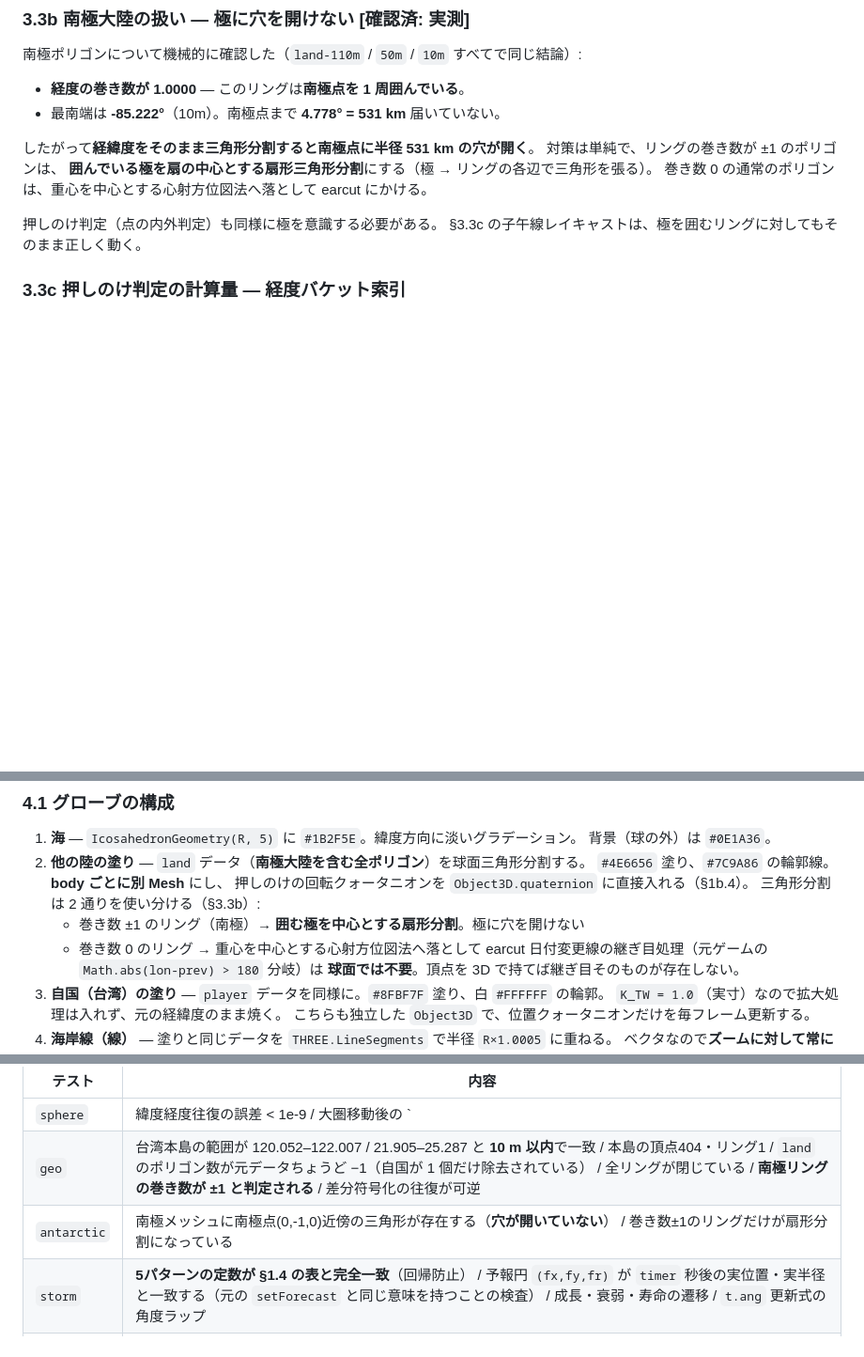
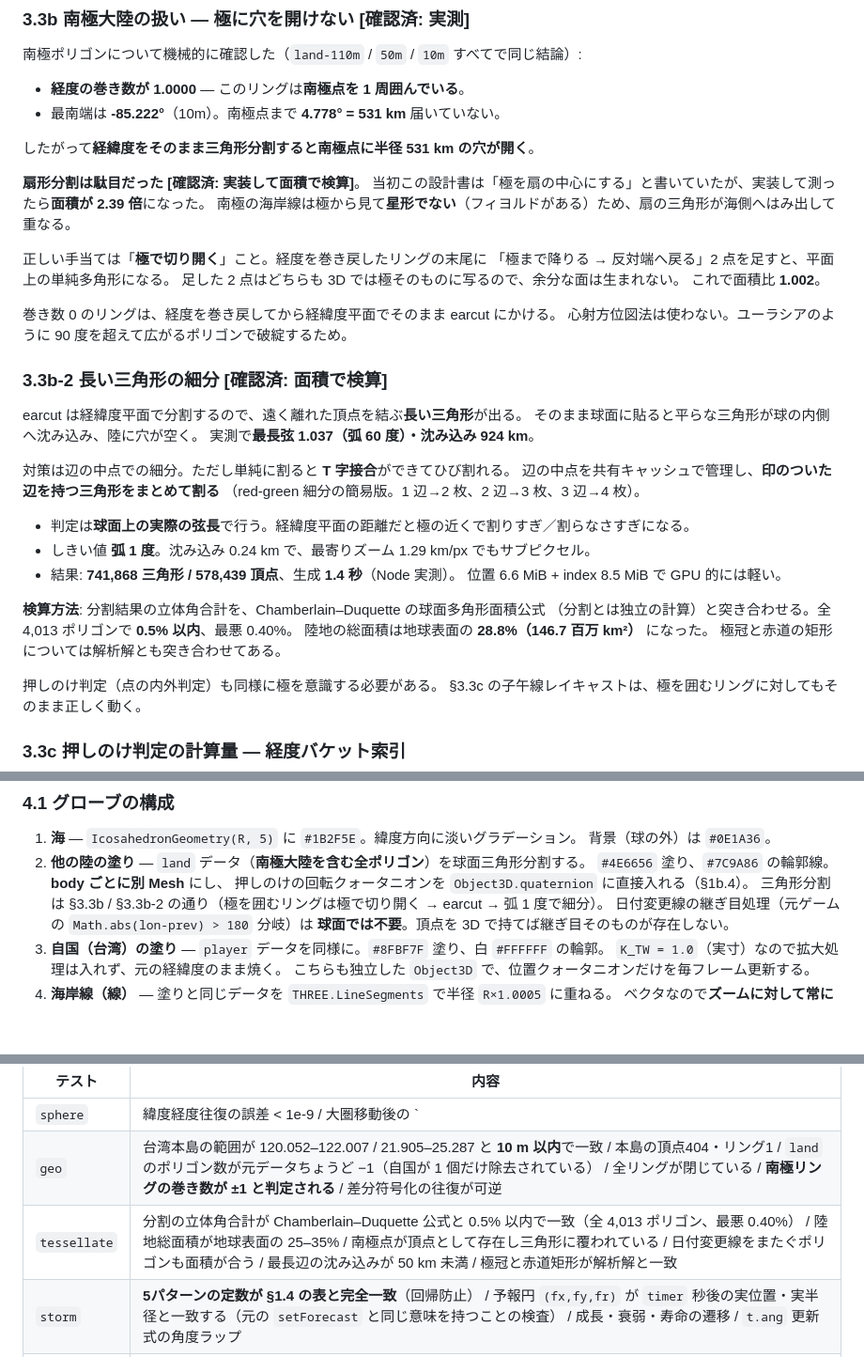
Before and after one commit to fortissimo147/uzagi, a Markdown page: games/typhoon-escape/DESIGN.md, 3 parts joined by grey strips. Shown at 94% size. GitHub-like rendering; blank space fills up the shorter version.

Commit message:
typhoon-escape: 設計書 §3.3b を実装結果に合わせて修正
扇形分割は面積が2.39倍になって使えなかったので、極で切り開く方式に
書き換えた。長い三角形の細分（§3.3b-2）と、面積による検算方法を追記。

Co-Authored-By: Claude Opus 5 <noreply@anthropic.com>
Claude-Session: https://claude.ai/code/session_01SNDwsJXa5pd7y7d14V3HXE

```diff
--- a/games/typhoon-escape/DESIGN.md
+++ b/games/typhoon-escape/DESIGN.md
@@ -488,9 +488,38 @@ brotli 117 KiB まで落ちる。**入力ファイル名 1 箇所の変更で切
 - 最南端は **-85.222°**（10m）。南極点まで **4.778° = 531 km** 届いていない。
 
 したがって**経緯度をそのまま三角形分割すると南極点に半径 531 km の穴が開く**。
-対策は単純で、リングの巻き数が ±1 のポリゴンは、
-**囲んでいる極を扇の中心とする扇形三角形分割**にする（極 → リングの各辺で三角形を張る）。
-巻き数 0 の通常のポリゴンは、重心を中心とする心射方位図法へ落として earcut にかける。
+
+**扇形分割は駄目だった** **[確認済: 実装して面積で検算]**。
+当初この設計書は「極を扇の中心にする」と書いていたが、実装して測ったら**面積が 2.39 倍**になった。
+南極の海岸線は極から見て**星形でない**（フィヨルドがある）ため、扇の三角形が海側へはみ出して重なる。
+
+正しい手当ては「**極で切り開く**」こと。経度を巻き戻したリングの末尾に
+「極まで降りる → 反対端へ戻る」2 点を足すと、平面上の単純多角形になる。
+足した 2 点はどちらも 3D では極そのものに写るので、余分な面は生まれない。
+これで面積比 **1.002**。
+
+巻き数 0 のリングは、経度を巻き戻してから経緯度平面でそのまま earcut にかける。
+心射方位図法は使わない。ユーラシアのように 90 度を超えて広がるポリゴンで破綻するため。
+
+### 3.3b-2 長い三角形の細分 **[確認済: 面積で検算]**
+
+earcut は経緯度平面で分割するので、遠く離れた頂点を結ぶ**長い三角形**が出る。
+そのまま球面に貼ると平らな三角形が球の内側へ沈み込み、陸に穴が空く。
+実測で**最長弦 1.037（弧 60 度）・沈み込み 924 km**。
+
+対策は辺の中点での細分。ただし単純に割ると **T 字接合**ができてひび割れる。
+辺の中点を共有キャッシュで管理し、**印のついた辺を持つ三角形をまとめて割る**
+（red-green 細分の簡易版。1 辺→2 枚、2 辺→3 枚、3 辺→4 枚）。
+
+- 判定は**球面上の実際の弦長**で行う。経緯度平面の距離だと極の近くで割りすぎ／割らなさすぎになる。
+- しきい値 **弧 1 度**。沈み込み 0.24 km で、最寄りズーム 1.29 km/px でもサブピクセル。
+- 結果: **741,868 三角形 / 578,439 頂点**、生成 **1.4 秒**（Node 実測）。
+  位置 6.6 MiB + index 8.5 MiB で GPU 的には軽い。
+
+**検算方法**: 分割結果の立体角合計を、Chamberlain–Duquette の球面多角形面積公式
+（分割とは独立の計算）と突き合わせる。全 4,013 ポリゴンで **0.5% 以内**、最悪 0.40%。
+陸地の総面積は地球表面の **28.8%（146.7 百万 km²）** になった。
+極冠と赤道の矩形については解析解とも突き合わせてある。
 
 押しのけ判定（点の内外判定）も同様に極を意識する必要がある。
 §3.3c の子午線レイキャストは、極を囲むリングに対してもそのまま正しく動く。
@@ -544,9 +573,7 @@ three.js。画像ファイルは一切使わず、すべてコード生成する
 2. **他の陸の塗り** — `land` データ（**南極大陸を含む全ポリゴン**）を球面三角形分割する。
    `#4E6656` 塗り、`#7C9A86` の輪郭線。**body ごとに別 Mesh** にし、
    押しのけの回転クォータニオンを `Object3D.quaternion` に直接入れる（§1b.4）。
-   三角形分割は 2 通りを使い分ける（§3.3b）:
-   - 巻き数 ±1 のリング（南極）→ **囲む極を中心とする扇形分割**。極に穴を開けない
-   - 巻き数 0 のリング → 重心を中心とする心射方位図法へ落として earcut
+   三角形分割は §3.3b / §3.3b-2 の通り（極を囲むリングは極で切り開く → earcut → 弧 1 度で細分）。
    日付変更線の継ぎ目処理（元ゲームの `Math.abs(lon-prev) > 180` 分岐）は
    **球面では不要**。頂点を 3D で持てば継ぎ目そのものが存在しない。
 3. **自国（台湾）の塗り** — `player` データを同様に。`#8FBF7F` 塗り、白 `#FFFFFF` の輪郭。
@@ -811,7 +839,7 @@ games/typhoon-escape/
 | --- | --- |
 | `sphere` | 緯度経度往復の誤差 < 1e-9 / 大圏移動後の `|p|=1`, `p·t=0` / §2.2 の既知距離と一致 / **極を跨ぐ移動と極上でのカメラ基底が破綻しない** |
 | `geo` | 台湾本島の範囲が 120.052–122.007 / 21.905–25.287 と **10 m 以内**で一致 / 本島の頂点404・リング1 / `land` のポリゴン数が元データちょうど −1（自国が 1 個だけ除去されている） / 全リングが閉じている / **南極リングの巻き数が ±1 と判定される** / 差分符号化の往復が可逆 |
-| `antarctic` | 南極メッシュに南極点(0,-1,0)近傍の三角形が存在する（**穴が開いていない**） / 巻き数±1のリングだけが扇形分割になっている |
+| `tessellate` | 分割の立体角合計が Chamberlain–Duquette 公式と 0.5% 以内で一致（全 4,013 ポリゴン、最悪 0.40%） / 陸地総面積が地球表面の 25–35% / 南極点が頂点として存在し三角形に覆われている / 日付変更線をまたぐポリゴンも面積が合う / 最長辺の沈み込みが 50 km 未満 / 極冠と赤道矩形が解析解と一致 |
 | `storm` | **5パターンの定数が §1.4 の表と完全一致**（回帰防止） / 予報円 `(fx,fy,fr)` が `timer` 秒後の実位置・実半径と一致する（元の `setForecast` と同じ意味を持つことの検査） / 成長・衰弱・寿命の遷移 / `t.ang` 更新式の角度ラップ |
 | `rules` | **速度逆転が t=10.0 日**（§1.6） / 発生間隔が t=31.25 日で 1.5 s に張り付く / 同時7個の上限 / 生存日数が `floor(elapsed)` / **§1b.1 の 3 つの無次元比が元の値と 1e-6 以内で一致** |
 | `region` | §1b.5 の **4 地域**すべてに本島頂点が存在する / 主要都市13点の分類が §1b.5 の表と一致 |
```
Also changed, not shown: other parts of games/typhoon-escape/DESIGN.md (+1 -0 lines).
